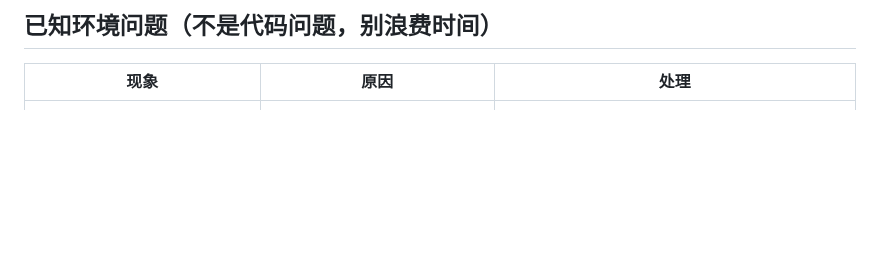
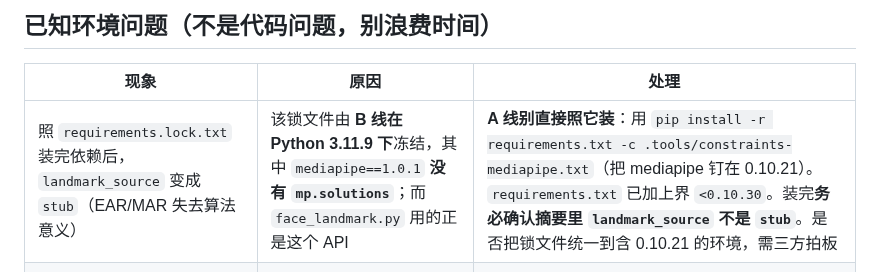
Before and after one commit to huangder/vigilens-pynq, a Markdown page: backend/README.md, the part around the change. GitHub-like rendering; blank space fills up the shorter version.

Commit message:
A: backend/README 记下"照 requirements.lock.txt 装会静默回退 stub"这条坑
为什么改：requirements.lock.txt（B 线 9-15 冻结）里 mediapipe==1.0.1 没有 mp.solutions，而 face_landmark.py 用的正是它。照它装完**不报错**，只会让 landmark_source 变成 stub、EAR/MAR 变成占位几何量 —— 正是"看起来在跑、其实在报占位数据"。requirements.txt 已加上界（上个提交），但这个锁文件是 B 线的产物，而且"哪个环境为准"要三方定，所以不擅自改它，先把坑写进 A 线自己的 README（受影响的正是 A 线读者）。

改了什么：backend/README.md 的"已知环境问题"表新增一行：现象（landmark_source 变 stub）/ 原因（锁文件的 mediapipe 1.0.1 无 mp.solutions）/ 处理（A 线用 -c .tools/constraints-mediapipe.txt 装，装完确认 landmark_source 不是 stub；锁文件是否统一待三方定）。

怎么验证的：pip install --dry-run -r requirements.txt -> 'Requirement already satisfied: mediapipe<0.10.30,>=0.10 ... (0.10.21)'；当前环境 run_pipeline --source metrics/logs/_smoke.mp4 -> 关键点来源: mediapipe（未被破坏）。

```diff
--- a/backend/README.md
+++ b/backend/README.md
@@ -107,6 +107,7 @@ python metrics/scripts/check_p4_readiness.py   # 我缺哪段视频 / 标注？
 
 | 现象 | 原因 | 处理 |
 |---|---|---|
+| 照 `requirements.lock.txt` 装完依赖后，`landmark_source` 变成 `stub`（EAR/MAR 失去算法意义） | 该锁文件由 **B 线在 Python 3.11.9 下**冻结，其中 `mediapipe==1.0.1` **没有 `mp.solutions`**；而 `face_landmark.py` 用的正是这个 API | **A 线别直接照它装**：用 `pip install -r requirements.txt -c .tools/constraints-mediapipe.txt`（把 mediapipe 钉在 0.10.21）。`requirements.txt` 已加上界 `<0.10.30`。装完**务必确认摘要里 `landmark_source` 不是 `stub`**。是否把锁文件统一到含 0.10.21 的环境，需三方拍板 |
 | `python backend/config.py` 报 `ModuleNotFoundError: No module named 'config'` | `.tools\python312` 是 **embeddable** 版（带 `python312._pth`），**不会**把脚本所在目录加进 `sys.path` | `env.ps1` 已把 `.venv\Scripts` 排在 PATH 最前（`.venv` 是 virtualenv，行为正常）；若手动指定解释器，请用 `.venv\Scripts\python.exe` |
 | `PyYAML 可用: False` | 没装 PyYAML | 无需处理：`config.py` 会自动降级为内置解析器读同一份 `config.yaml` |
 | `pip install` 在 mediapipe / opencv-python 上失败 | Python 3.14 的官方 wheel 可能尚未发布 | **不要**去编译，改用 3.11/3.12 建 venv：`py -3.12 -m venv .venv` |
```
